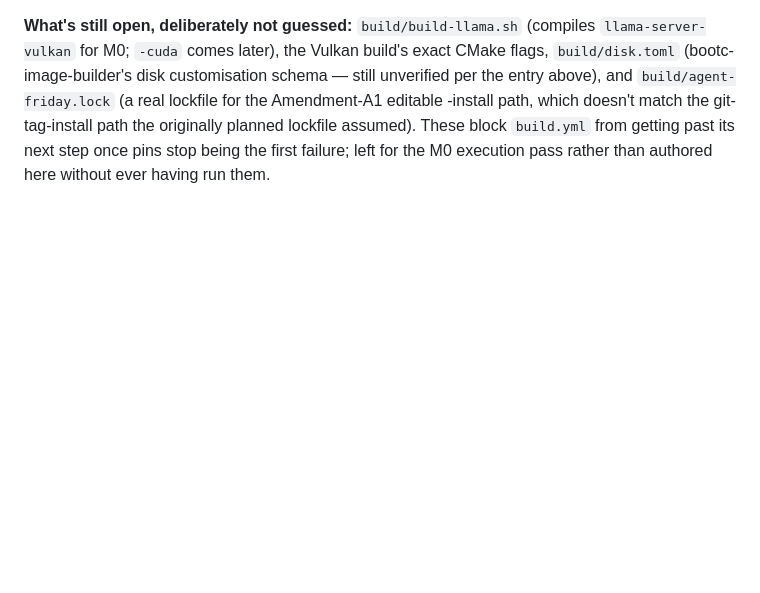
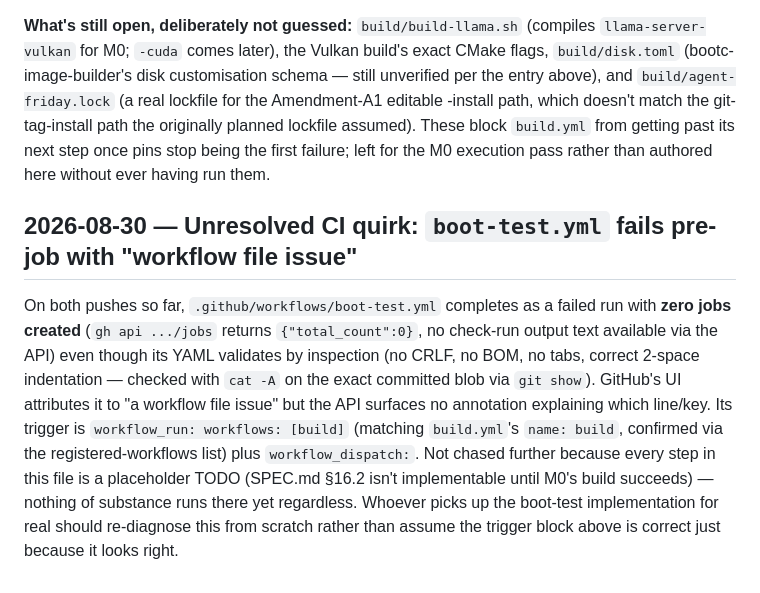
Before and after one commit to FutureSpeakAI/Friday-Linux, a Markdown page: docs/VERIFY.md, the part around the change. Drawn GitHub-style; blank space fills up the shorter version.

Commit message:
Record unresolved boot-test.yml CI quirk (zero-job pre-job failure)

```diff
--- a/docs/VERIFY.md
+++ b/docs/VERIFY.md
@@ -355,3 +355,20 @@ customisation schema — still unverified per the entry above), and
 planned lockfile assumed). These block `build.yml` from getting past its
 next step once pins stop being the first failure; left for the M0 execution
 pass rather than authored here without ever having run them.
+
+## 2026-08-30 — Unresolved CI quirk: `boot-test.yml` fails pre-job with "workflow file issue"
+
+On both pushes so far, `.github/workflows/boot-test.yml` completes as a
+failed run with **zero jobs created** (`gh api .../jobs` returns
+`{"total_count":0}`, no check-run output text available via the API) even
+though its YAML validates by inspection (no CRLF, no BOM, no tabs, correct
+2-space indentation — checked with `cat -A` on the exact committed blob via
+`git show`). GitHub's UI attributes it to "a workflow file issue" but the
+API surfaces no annotation explaining which line/key. Its trigger is
+`workflow_run: workflows: [build]` (matching `build.yml`'s `name: build`,
+confirmed via the registered-workflows list) plus `workflow_dispatch:`.
+Not chased further because every step in this file is a placeholder TODO
+(SPEC.md §16.2 isn't implementable until M0's build succeeds) — nothing of
+substance runs there yet regardless. Whoever picks up the boot-test
+implementation for real should re-diagnose this from scratch rather than
+assume the trigger block above is correct just because it looks right.
```
